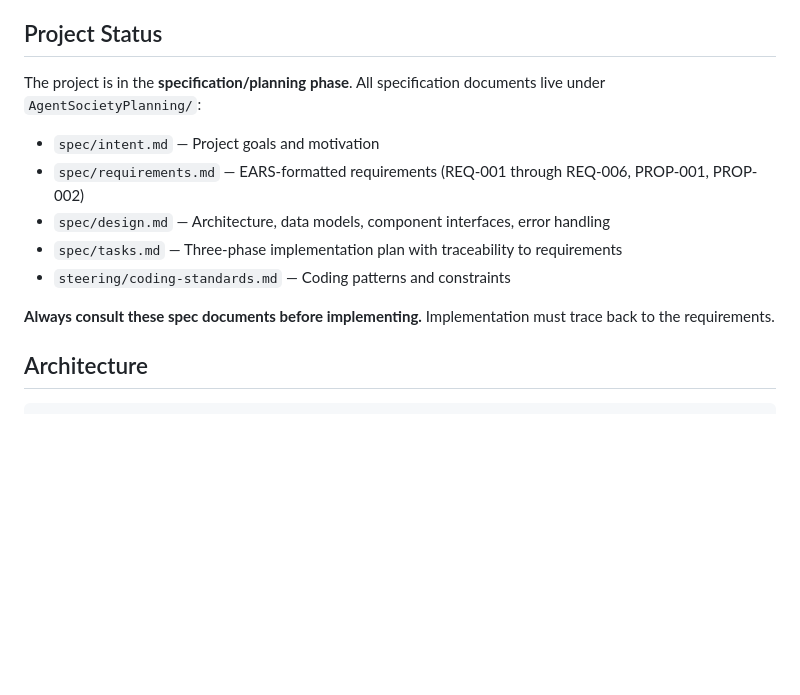
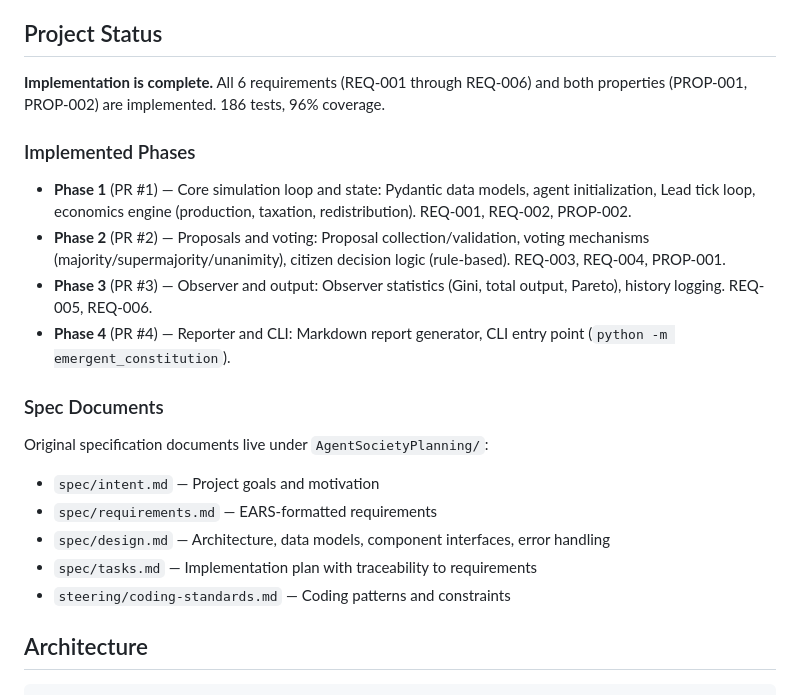
Before and after one commit to meleantonio/AgentSociety, a Markdown page: CLAUDE.md, the part around one of its changes. Drawn GitHub-style; blank space fills up the shorter version.

```diff
--- a/CLAUDE.md
+++ b/CLAUDE.md
@@ -10,15 +10,24 @@ This project is designed to showcase Agent Teams at scale, leveraging Claude's 1
 
 ## Project Status
 
-The project is in the **specification/planning phase**. All specification documents live under `AgentSocietyPlanning/`:
+**Implementation is complete.** All 6 requirements (REQ-001 through REQ-006) and both properties (PROP-001, PROP-002) are implemented. 186 tests, 96% coverage.
+
+### Implemented Phases
+
+- **Phase 1** (PR #1) — Core simulation loop and state: Pydantic data models, agent initialization, Lead tick loop, economics engine (production, taxation, redistribution). REQ-001, REQ-002, PROP-002.
+- **Phase 2** (PR #2) — Proposals and voting: Proposal collection/validation, voting mechanisms (majority/supermajority/unanimity), citizen decision logic (rule-based). REQ-003, REQ-004, PROP-001.
+- **Phase 3** (PR #3) — Observer and output: Observer statistics (Gini, total output, Pareto), history logging. REQ-005, REQ-006.
+- **Phase 4** (PR #4) — Reporter and CLI: Markdown report generator, CLI entry point (`python -m emergent_constitution`).
+
+### Spec Documents
+
+Original specification documents live under `AgentSocietyPlanning/`:
 
 - `spec/intent.md` — Project goals and motivation
-- `spec/requirements.md` — EARS-formatted requirements (REQ-001 through REQ-006, PROP-001, PROP-002)
+- `spec/requirements.md` — EARS-formatted requirements
 - `spec/design.md` — Architecture, data models, component interfaces, error handling
-- `spec/tasks.md` — Three-phase implementation plan with traceability to requirements
+- `spec/tasks.md` — Implementation plan with traceability to requirements
 - `steering/coding-standards.md` — Coding patterns and constraints
-
-**Always consult these spec documents before implementing.** Implementation must trace back to the requirements.
 
 ## Architecture
 
```
Also changed, not shown: other parts of CLAUDE.md (+45 -9 lines).
